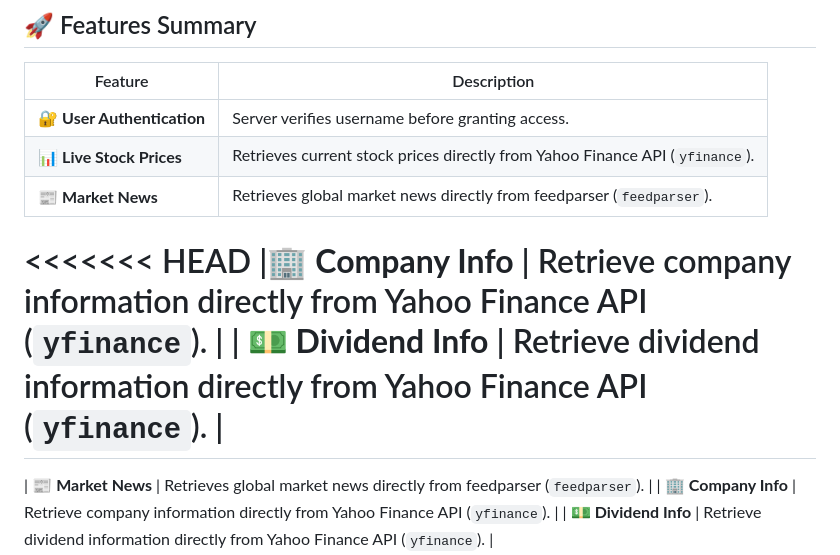
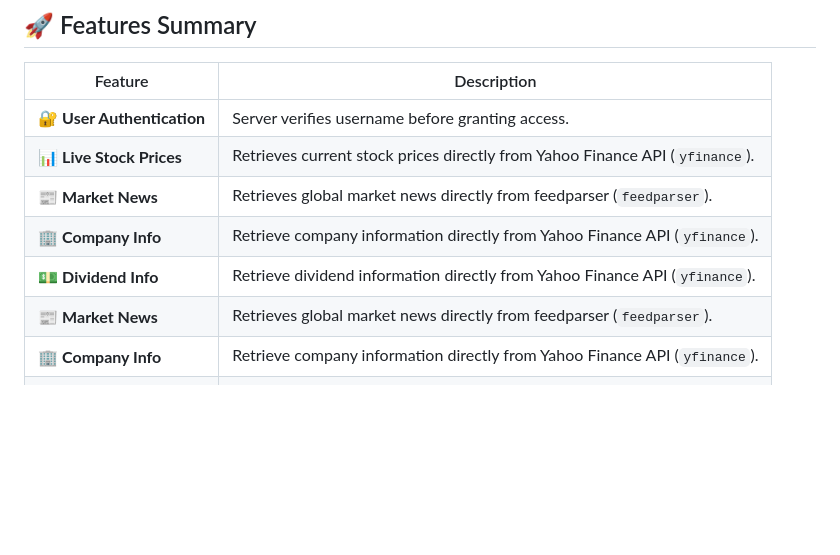
Before and after one commit to Yosakorn0/StockTrack, a Markdown page: README.md, the part around the change. GitHub-like rendering; blank space fills up the shorter version.

```diff
--- a/README.md
+++ b/README.md
@@ -38,11 +38,8 @@ It connects multiple clients to a single server, which retrieves **live stock pr
 | 🔐 **User Authentication** | Server verifies username before granting access.                             |
 | 📊 **Live Stock Prices**   | Retrieves current stock prices directly from Yahoo Finance API (`yfinance`). |
 | 📰 **Market News**         | Retrieves global market news directly from feedparser (`feedparser`).        |
-
-<<<<<<< HEAD
 |🏢 **Company Info** | Retrieve company information directly from Yahoo Finance API (`yfinance`). |
 | 💵 **Dividend Info** | Retrieve dividend information directly from Yahoo Finance API (`yfinance`). |
-=======
 | 📰 **Market News** | Retrieves global market news directly from feedparser (`feedparser`). |
 | 🏢 **Company Info** | Retrieve company information directly from Yahoo Finance API (`yfinance`). |
 | 💵 **Dividend Info** | Retrieve dividend information directly from Yahoo Finance API (`yfinance`). |
```
